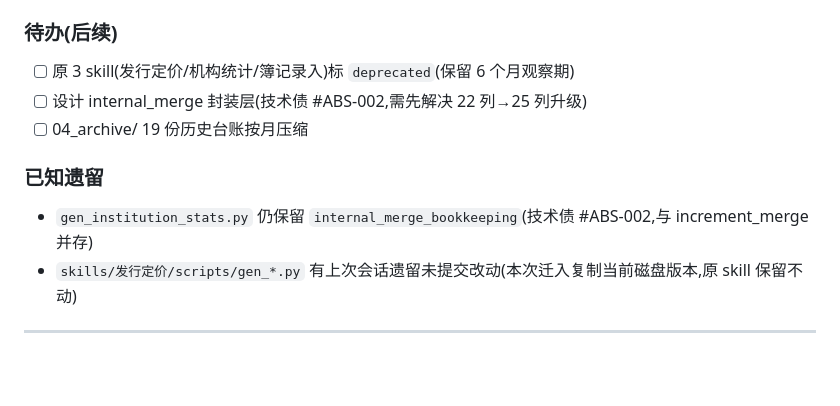
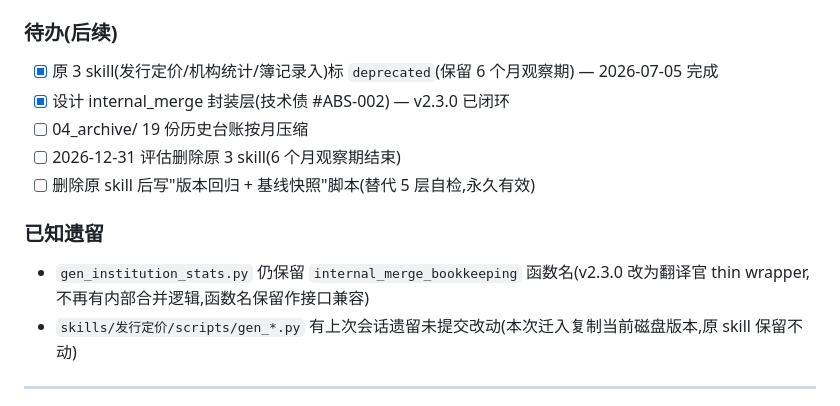
Before and after one commit to codebluce/ABS-Toolbox, a Markdown page: CHANGELOG.md, the part around the change. Rendered like a GitHub page; blank space fills up the shorter version.

Commit message:
docs(CHANGELOG): 修复 v2.3.0/v2.2.0 待办清单 - 标记 deprecated/internal_merge 已完成 + 加 2026-12-31 评估删除 + 版本回归脚本待办

```diff
--- a/CHANGELOG.md
+++ b/CHANGELOG.md
@@ -92,13 +92,15 @@
 
 ### 待办(后续)
 
-- [ ] 原 3 skill(发行定价/机构统计/簿记录入)标 `deprecated`(保留 6 个月观察期)
-- [ ] 设计 internal_merge 封装层(技术债 #ABS-002,需先解决 22 列→25 列升级)
+- [x] 原 3 skill(发行定价/机构统计/簿记录入)标 `deprecated`(保留 6 个月观察期) — 2026-07-05 完成
+- [x] 设计 internal_merge 封装层(技术债 #ABS-002) — v2.3.0 已闭环
 - [ ] 04_archive/ 19 份历史台账按月压缩
+- [ ] 2026-12-31 评估删除原 3 skill(6 个月观察期结束)
+- [ ] 删除原 skill 后写"版本回归 + 基线快照"脚本(替代 5 层自检,永久有效)
 
 ### 已知遗留
 
-- `gen_institution_stats.py` 仍保留 `internal_merge_bookkeeping`(技术债 #ABS-002,与 increment_merge 并存)
+- `gen_institution_stats.py` 仍保留 `internal_merge_bookkeeping` 函数名(v2.3.0 改为翻译官 thin wrapper,不再有内部合并逻辑,函数名保留作接口兼容)
 - `skills/发行定价/scripts/gen_*.py` 有上次会话遗留未提交改动(本次迁入复制当前磁盘版本,原 skill 保留不动)
 
 ---
```
